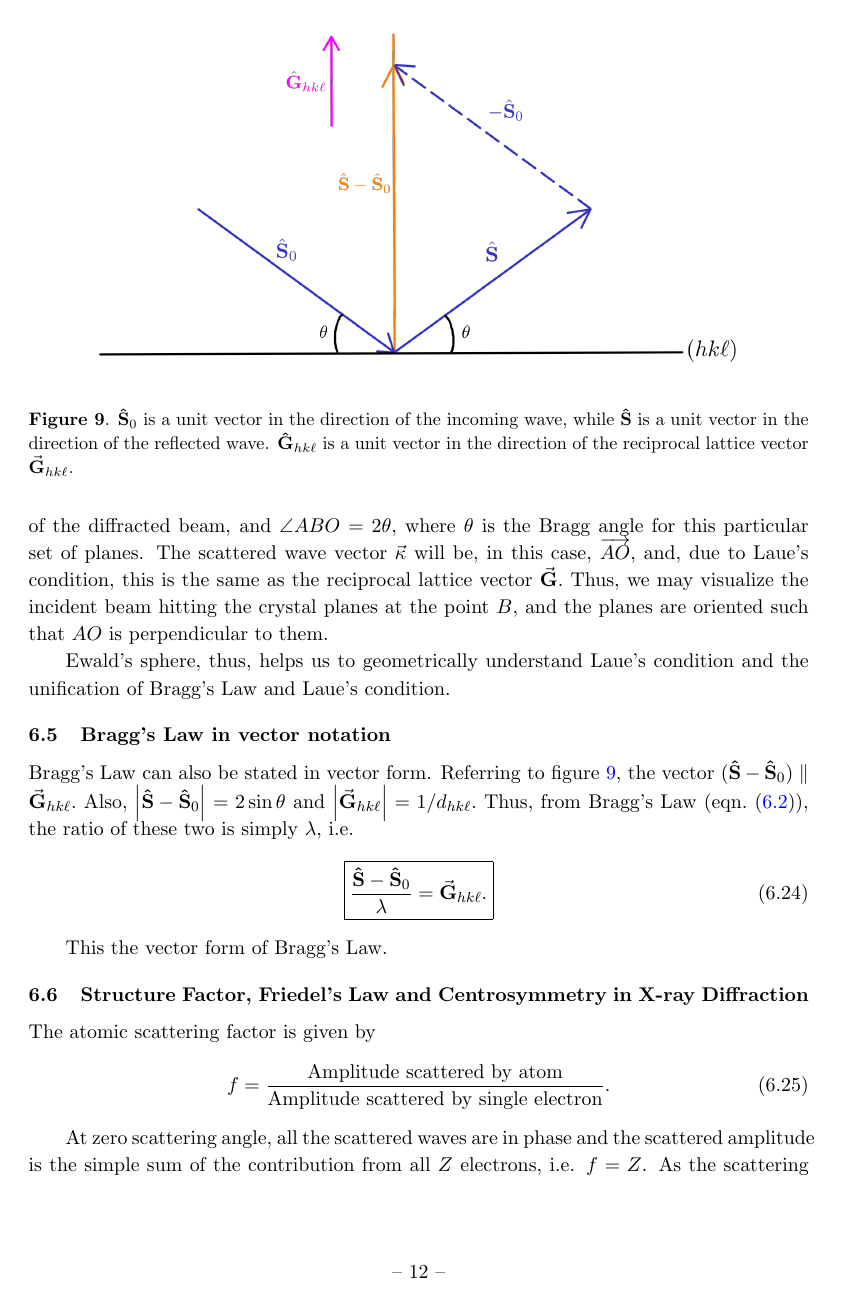
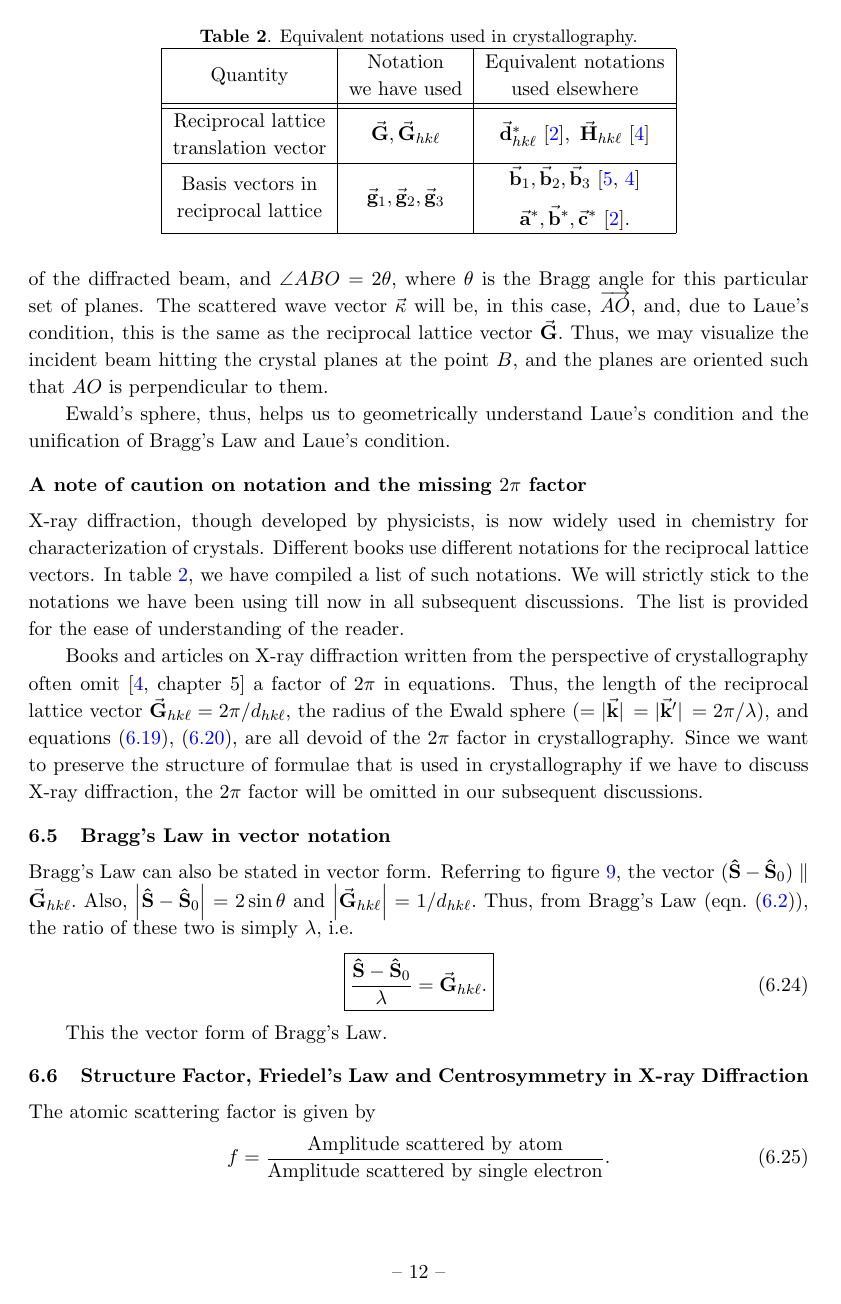
Before and after one commit to WrichikBasu/XRD_project_semester6, a LaTeX document (main.tex, which reads xrd_physics.tex): page 13 of 37 before the commit and page 13 of 38 after it. Compiled offline with pdfLaTeX.

Commit message:
Clarified notation, missing 2pi factor

```diff
--- a/main.tex
+++ b/main.tex
@@ -45,6 +45,10 @@ lbl/.default=south
 % Package siunitx has deprecated Angstrom.
 % https://tex.stackexchange.com/q/610292/200495
 \DeclareSIUnit\angstrom{\text{\AA}}
+
+% https://tex.stackexchange.com/a/65934/200495
+\newcommand\Tstrut{\rule{0pt}{2.6ex}}       % top strut
+\newcommand\Bstrut{\rule[-1.1ex]{0pt}{0pt}} % bottom strut
 
 \begin{document}
 
--- a/xrd_physics.tex
+++ b/xrd_physics.tex
@@ -213,6 +213,39 @@ Sir William Henry Bragg and William Lawrence Bragg furthered the physics of X-ra
 	Consider the point $A(h_1, k_1, \ell_1).$ It lies on the surface of the sphere, and hence, the set of planes with Miller indices $(h_1 k_1 \ell_1)$ will satisfy Bragg's Law. $\overrightarrow{BA}$ will be the wave vector of the diffracted beam, and $\angle ABO = 2\theta,$ where $\theta$ is the Bragg angle for this particular set of planes. The scattered wave vector $\va{\kappa}$ will be, in this case, $\overrightarrow{AO},$ and, due to Laue's condition, this is the same as the reciprocal lattice vector $\va{G}.$ Thus, we may visualize the incident beam hitting the crystal planes at the point $B,$ and the planes are oriented such that $AO$ is perpendicular to them.
 
 	Ewald's sphere, thus, helps us to geometrically understand Laue's condition and the unification of Bragg's Law and Laue's condition.
+
+%******************************************************************************************************
+
+\subsection*{A note of caution on notation and the missing $2\pi$ factor}
+
+X-ray diffraction, though developed by physicists, is now widely used in chemistry for characterization of crystals. Different books use different notations for the reciprocal lattice vectors. In table~\ref{tab:notations}, we have compiled a list of such notations. We will strictly stick to the notations we have been using till now in all subsequent discussions. The list is provided for the ease of understanding of the reader.
+
+Books and articles on X-ray diffraction written from the perspective of crystallography often omit~\cite[chapter~5]{Waseda2011} a factor of $2\pi$ in equations. Thus, the length of the reciprocal lattice vector $\va{G}_{hk\ell} = 2\pi / d_{hk\ell},$ the radius of the Ewald sphere $(=\abs*{\va{k}} = \abs*{\va{k}'} = 2\pi / \lambda),$ and equations \eqref{eq:relation_g_a}, \eqref{eq:g_from_a}, are all devoid of the $2\pi$ factor in crystallography. Since we want to preserve the structure of formulae that is used in crystallography if we have to discuss X-ray diffraction, the $2\pi$ factor will be omitted in our subsequent discussions.
+
+\begin{table}
+
+	\centering
+
+	\caption{\label{tab:notations}Equivalent notations used in crystallography.}
+	\begin{tabular}{|c|C|C|}
+
+		\hline
+
+		Quantity & \multicolumn{1}{c|}{\makecell{Notation\\we have used}} & \multicolumn{1}{c|}{\makecell{Equivalent notations\\used elsewhere}} \\
+
+		\hhline{|=|=|=|}
+
+		\makecell{Reciprocal lattice\\translation vector} & \va{G}, \va{G}_{hk\ell} & \va{d}^*_{hk\ell}~\text{\cite{Hammond2015}},\ \va{H}_{hk\ell}~\text{\cite{Waseda2011}} \\
+
+		\hline
+
+		\makecell{Basis vectors in\\reciprocal lattice} & \va{g}_1, \va{g}_2, \va{g}_3 & \makecell{\displaystyle \Tstrut \va{b}_1, \va{b}_2, \va{b}_3~\text{\cite{Kittel2005,Waseda2011}}\\[0.6em]\va{a}^*, \va{b}^*, \va{c}^*~\text{\cite{Hammond2015}}.}\\
+
+		\hline
+
+	\end{tabular}
+
+\end{table}
 
 %******************************************************************************************************
 
```
Also changed, not shown: bibliography.bib (+10 -2 lines), xrd_physics.tex (2 more changed lines).
